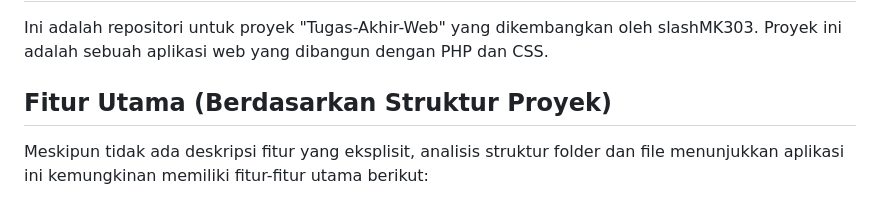
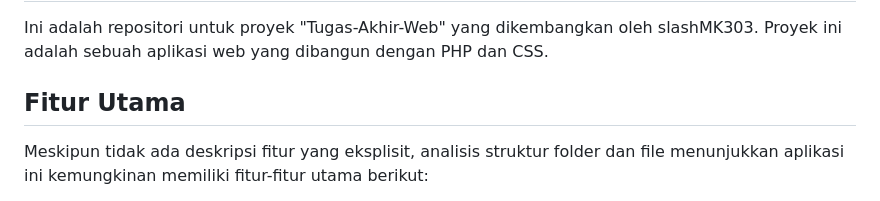
Before and after one commit to slashMK303/Tugas-Akhir-Web, a Markdown page: README.md, the part around the change. Rendered like a GitHub page.

```diff
--- a/README.md
+++ b/README.md
@@ -2,7 +2,7 @@
 
 Ini adalah repositori untuk proyek "Tugas-Akhir-Web" yang dikembangkan oleh slashMK303. Proyek ini adalah sebuah aplikasi web yang dibangun dengan PHP dan CSS.
 
-## Fitur Utama (Berdasarkan Struktur Proyek)
+## Fitur Utama
 
 Meskipun tidak ada deskripsi fitur yang eksplisit, analisis struktur folder dan file menunjukkan aplikasi ini kemungkinan memiliki fitur-fitur utama berikut:
 
```
